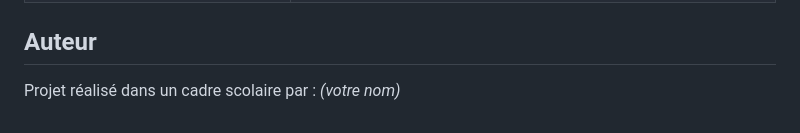
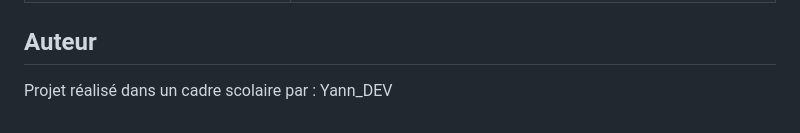
Before and after one commit to serimanuelarrange-lab/StudentTask, a Markdown page: README.md, the part around the change. Rendered like a GitHub page.

Commit message:
Update README with project details and instructions

```diff
--- a/README.md
+++ b/README.md
@@ -124,4 +124,4 @@ Le plan de tests manuel (59 scénarios) se trouve dans [docs/plan-de-tests.md](d
 | Table `reinitialisations_mdp` introuvable | Exécuter le bloc `CREATE TABLE` correspondant de `sql/studenttask.sql` dans phpMyAdmin |
 
 ## Auteur
-Projet réalisé dans un cadre scolaire par : _(votre nom)_
+Projet réalisé dans un cadre scolaire par : Yann_DEV
```
